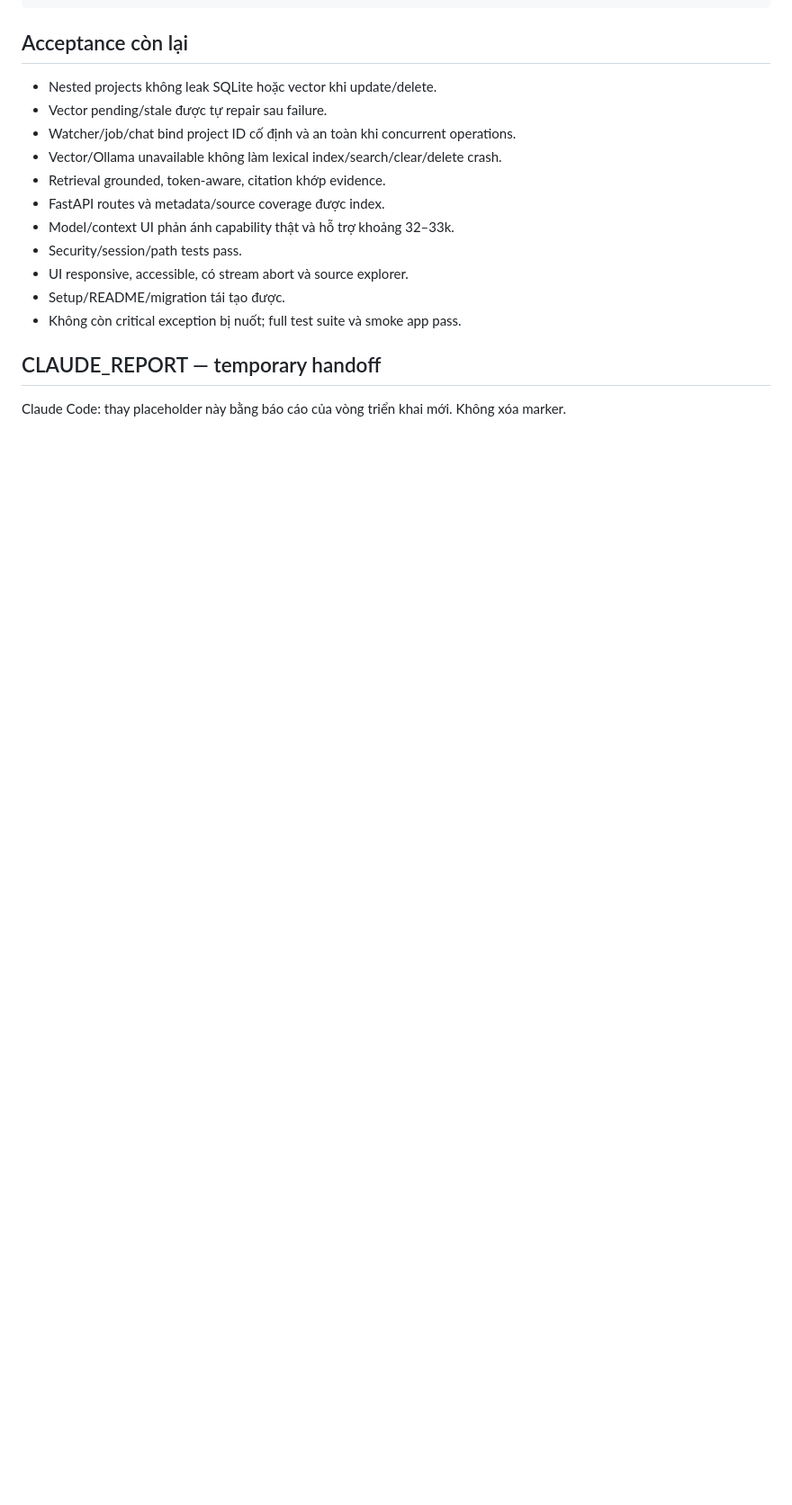
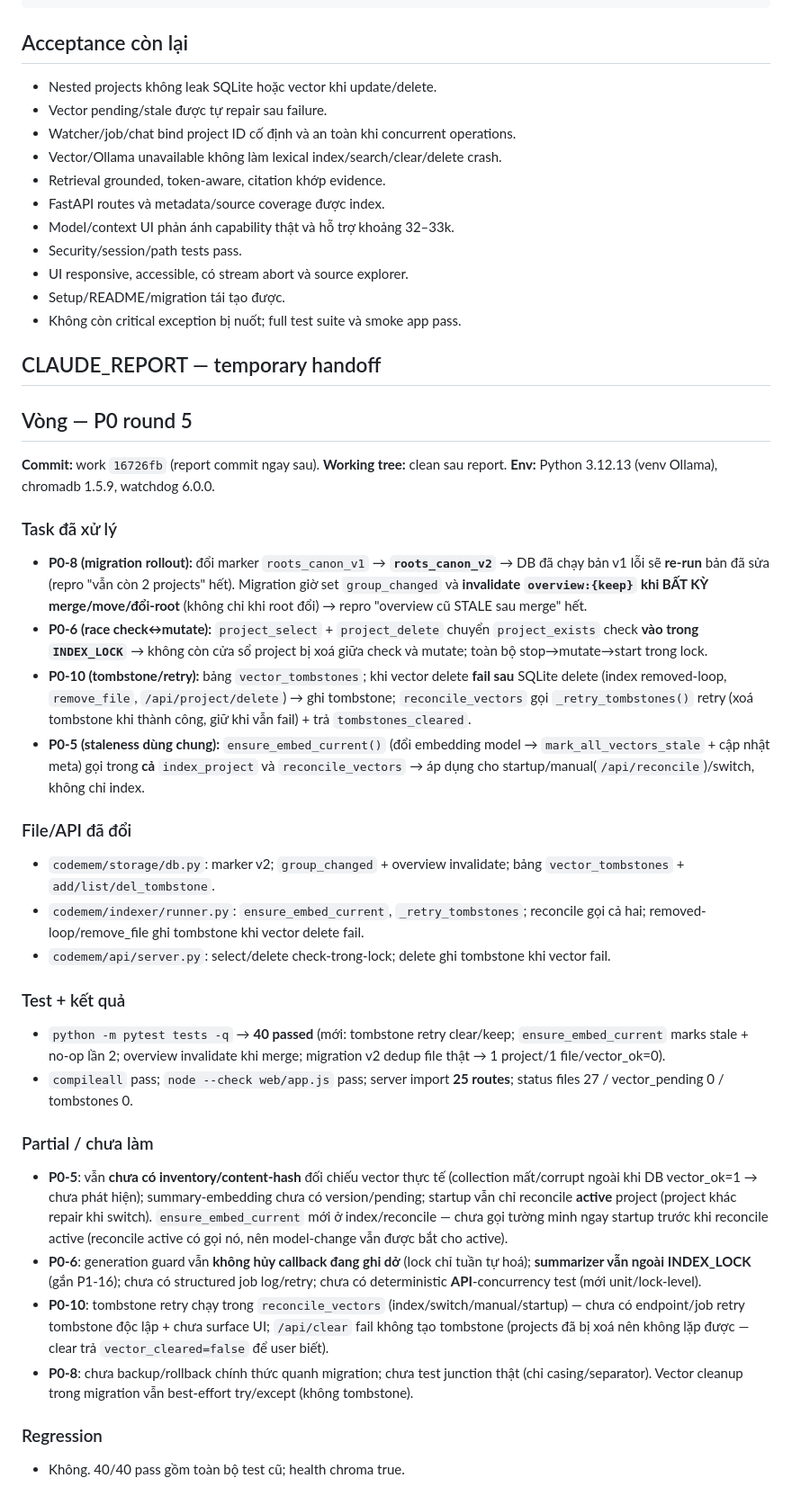
Before and after one commit to NamelessIT/code-memory, a Markdown page: workspace.md, the part around the change. Shown at 90% size. GitHub-like rendering; blank space fills up the shorter version.

Commit message:
workspace: CLAUDE_REPORT round-5 (work o 16726fb)
Co-Authored-By: Claude Opus 4.8 <noreply@anthropic.com>

```diff
--- a/workspace.md
+++ b/workspace.md
@@ -231,5 +231,32 @@ Lệnh kiểm tra tối thiểu:
 ## CLAUDE_REPORT — temporary handoff
 
 <!-- CLAUDE_REPORT_START -->
-Claude Code: thay placeholder này bằng báo cáo của vòng triển khai mới. Không xóa marker.
+## Vòng — P0 round 5
+
+**Commit:** work `16726fb` (report commit ngay sau). **Working tree:** clean sau report.
+**Env:** Python 3.12.13 (venv Ollama), chromadb 1.5.9, watchdog 6.0.0.
+
+### Task đã xử lý
+- **P0-8 (migration rollout):** đổi marker `roots_canon_v1` → **`roots_canon_v2`** → DB đã chạy bản v1 lỗi sẽ **re-run** bản đã sửa (repro "vẫn còn 2 projects" hết). Migration giờ set `group_changed` và **invalidate `overview:{keep}` khi BẤT KỲ merge/move/đổi-root** (không chỉ khi root đổi) → repro "overview cũ STALE sau merge" hết.
+- **P0-6 (race check↔mutate):** `project_select` + `project_delete` chuyển `project_exists` check **vào trong `INDEX_LOCK`** → không còn cửa sổ project bị xoá giữa check và mutate; toàn bộ stop→mutate→start trong lock.
+- **P0-10 (tombstone/retry):** bảng `vector_tombstones`; khi vector delete **fail sau** SQLite delete (index removed-loop, `remove_file`, `/api/project/delete`) → ghi tombstone; `reconcile_vectors` gọi `_retry_tombstones()` retry (xoá tombstone khi thành công, giữ khi vẫn fail) + trả `tombstones_cleared`.
+- **P0-5 (staleness dùng chung):** `ensure_embed_current()` (đổi embedding model → `mark_all_vectors_stale` + cập nhật meta) gọi trong **cả** `index_project` và `reconcile_vectors` → áp dụng cho startup/manual(`/api/reconcile`)/switch, không chỉ index.
+
+### File/API đã đổi
+- `codemem/storage/db.py`: marker v2; `group_changed` + overview invalidate; bảng `vector_tombstones` + `add/list/del_tombstone`.
+- `codemem/indexer/runner.py`: `ensure_embed_current`, `_retry_tombstones`; reconcile gọi cả hai; removed-loop/remove_file ghi tombstone khi vector delete fail.
+- `codemem/api/server.py`: select/delete check-trong-lock; delete ghi tombstone khi vector fail.
+
+### Test + kết quả
+- `python -m pytest tests -q` → **40 passed** (mới: tombstone retry clear/keep; `ensure_embed_current` marks stale + no-op lần 2; overview invalidate khi merge; migration v2 dedup file thật → 1 project/1 file/vector_ok=0).
+- `compileall` pass; `node --check web/app.js` pass; server import **25 routes**; status files 27 / vector_pending 0 / tombstones 0.
+
+### Partial / chưa làm
+- **P0-5**: vẫn **chưa có inventory/content-hash** đối chiếu vector thực tế (collection mất/corrupt ngoài khi DB vector_ok=1 → chưa phát hiện); summary-embedding chưa có version/pending; startup vẫn chỉ reconcile **active** project (project khác repair khi switch). `ensure_embed_current` mới ở index/reconcile — chưa gọi tường minh ngay startup trước khi reconcile active (reconcile active có gọi nó, nên model-change vẫn được bắt cho active).
+- **P0-6**: generation guard vẫn **không hủy callback đang ghi dở** (lock chỉ tuần tự hoá); **summarizer vẫn ngoài INDEX_LOCK** (gắn P1-16); chưa có structured job log/retry; chưa có deterministic **API**-concurrency test (mới unit/lock-level).
+- **P0-10**: tombstone retry chạy trong `reconcile_vectors` (index/switch/manual/startup) — chưa có endpoint/job retry tombstone độc lập + chưa surface UI; `/api/clear` fail không tạo tombstone (projects đã bị xoá nên không lặp được — clear trả `vector_cleared=false` để user biết).
+- **P0-8**: chưa backup/rollback chính thức quanh migration; chưa test junction thật (chỉ casing/separator). Vector cleanup trong migration vẫn best-effort try/except (không tombstone).
+
+### Regression
+- Không. 40/40 pass gồm toàn bộ test cũ; health chroma true.
 <!-- CLAUDE_REPORT_END -->
```
